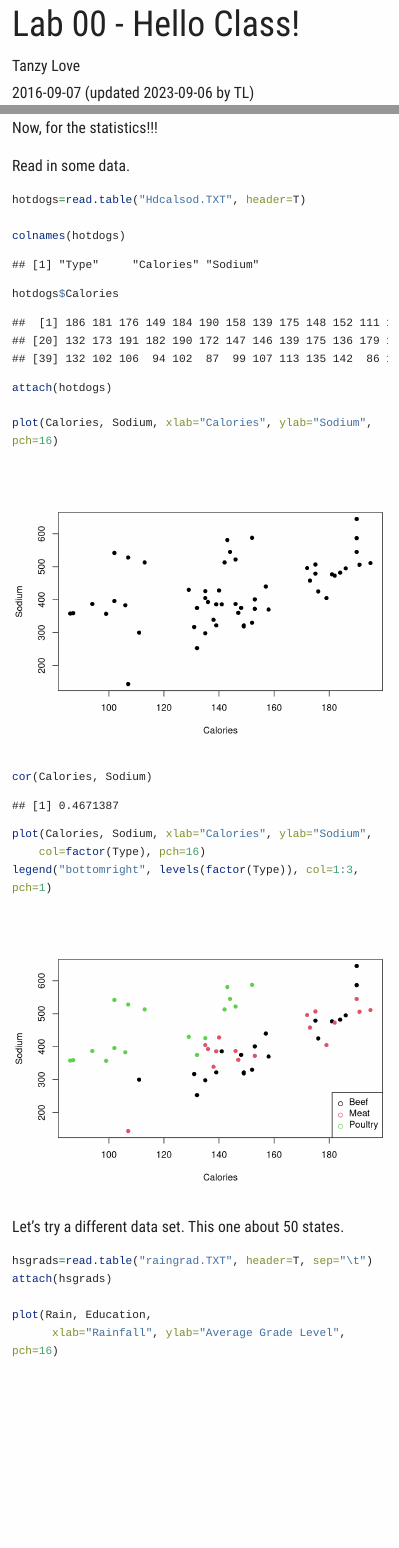
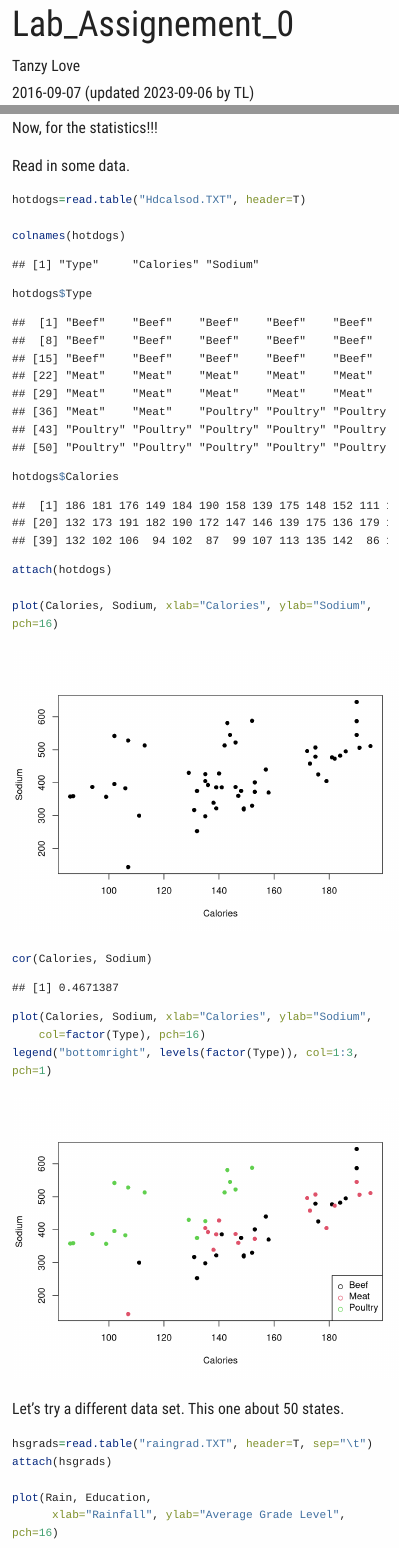
Before and after one commit to bst-urmc/setup-check-assignment-0-nehab98, an R Markdown document (lab00-hello-class.Rmd): the page in a window 1100 px wide, from its top, and a second part further down, joined at a grey line. Rendered offline with R 4.5, knitr and Pandoc, with nearby package versions; a font, style sheet, LaTeX package, included part or bibliography that could not be used is replaced or left out; long lines of code are wrapped.

```diff
--- a/lab00-hello-class.Rmd
+++ b/lab00-hello-class.Rmd
@@ -1,5 +1,5 @@
 ---
-title: "Lab 00 - Hello Class!"
+title: "Lab_Assignement_0"
 date: "2016-09-07 (updated `r Sys.Date()` by TL)"
 author: "Tanzy Love"
 output:
@@ -111,6 +111,7 @@
 hotdogs=read.table("Hdcalsod.TXT", header=T)
 
 colnames(hotdogs)
+hotdogs$Type
 hotdogs$Calories
 
 attach(hotdogs)
```
